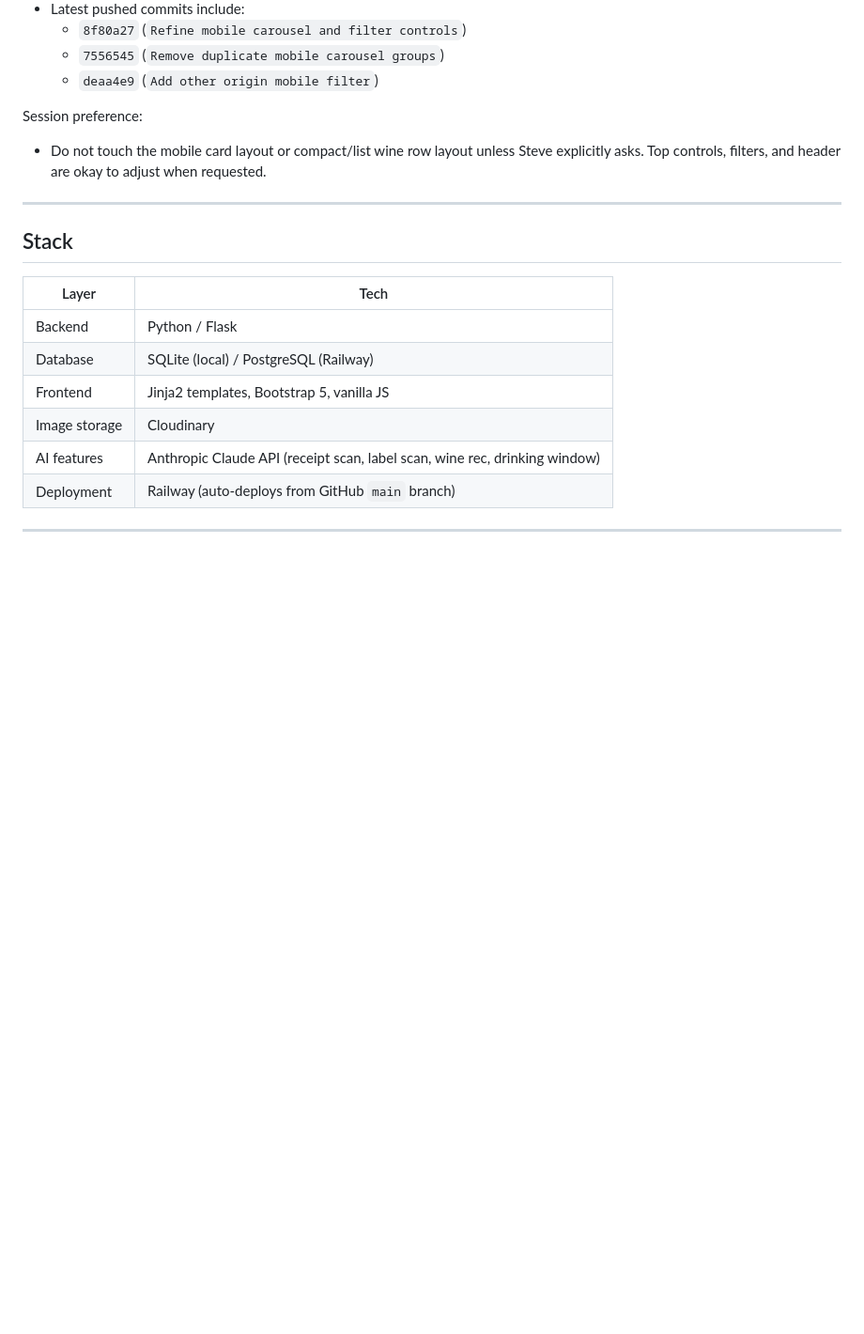
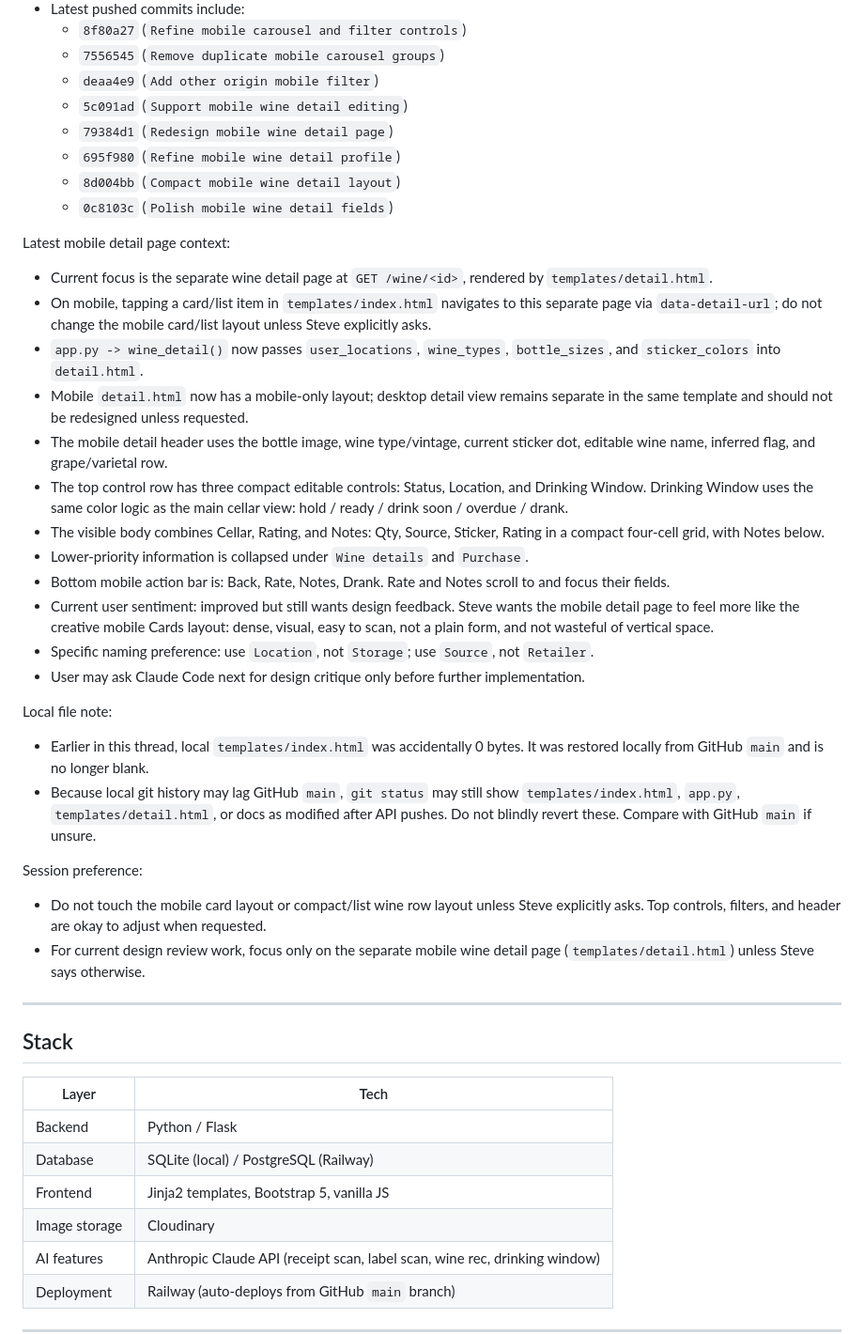
Before and after one commit to stevenslywka/wine-tracker, a Markdown page: CLAUDE.md, the part around the change. Shown at 94% size. Drawn GitHub-style; blank space fills up the shorter version.

Commit message:
Update project guide for mobile detail review

```diff
--- a/CLAUDE.md
+++ b/CLAUDE.md
@@ -39,9 +39,33 @@ Recent mobile UI work pushed to GitHub:
   - `8f80a27` (`Refine mobile carousel and filter controls`)
   - `7556545` (`Remove duplicate mobile carousel groups`)
   - `deaa4e9` (`Add other origin mobile filter`)
+  - `5c091ad` (`Support mobile wine detail editing`)
+  - `79384d1` (`Redesign mobile wine detail page`)
+  - `695f980` (`Refine mobile wine detail profile`)
+  - `8d004bb` (`Compact mobile wine detail layout`)
+  - `0c8103c` (`Polish mobile wine detail fields`)
+
+Latest mobile detail page context:
+- Current focus is the separate wine detail page at `GET /wine/<id>`, rendered by `templates/detail.html`.
+- On mobile, tapping a card/list item in `templates/index.html` navigates to this separate page via `data-detail-url`; do not change the mobile card/list layout unless Steve explicitly asks.
+- `app.py -> wine_detail()` now passes `user_locations`, `wine_types`, `bottle_sizes`, and `sticker_colors` into `detail.html`.
+- Mobile `detail.html` now has a mobile-only layout; desktop detail view remains separate in the same template and should not be redesigned unless requested.
+- The mobile detail header uses the bottle image, wine type/vintage, current sticker dot, editable wine name, inferred flag, and grape/varietal row.
+- The top control row has three compact editable controls: Status, Location, and Drinking Window. Drinking Window uses the same color logic as the main cellar view: hold / ready / drink soon / overdue / drank.
+- The visible body combines Cellar, Rating, and Notes: Qty, Source, Sticker, Rating in a compact four-cell grid, with Notes below.
+- Lower-priority information is collapsed under `Wine details` and `Purchase`.
+- Bottom mobile action bar is: Back, Rate, Notes, Drank. Rate and Notes scroll to and focus their fields.
+- Current user sentiment: improved but still wants design feedback. Steve wants the mobile detail page to feel more like the creative mobile Cards layout: dense, visual, easy to scan, not a plain form, and not wasteful of vertical space.
+- Specific naming preference: use `Location`, not `Storage`; use `Source`, not `Retailer`.
+- User may ask Claude Code next for design critique only before further implementation.
+
+Local file note:
+- Earlier in this thread, local `templates/index.html` was accidentally 0 bytes. It was restored locally from GitHub `main` and is no longer blank.
+- Because local git history may lag GitHub `main`, `git status` may still show `templates/index.html`, `app.py`, `templates/detail.html`, or docs as modified after API pushes. Do not blindly revert these. Compare with GitHub `main` if unsure.
 
 Session preference:
 - Do not touch the mobile card layout or compact/list wine row layout unless Steve explicitly asks. Top controls, filters, and header are okay to adjust when requested.
+- For current design review work, focus only on the separate mobile wine detail page (`templates/detail.html`) unless Steve says otherwise.
 
 ---
 
```
